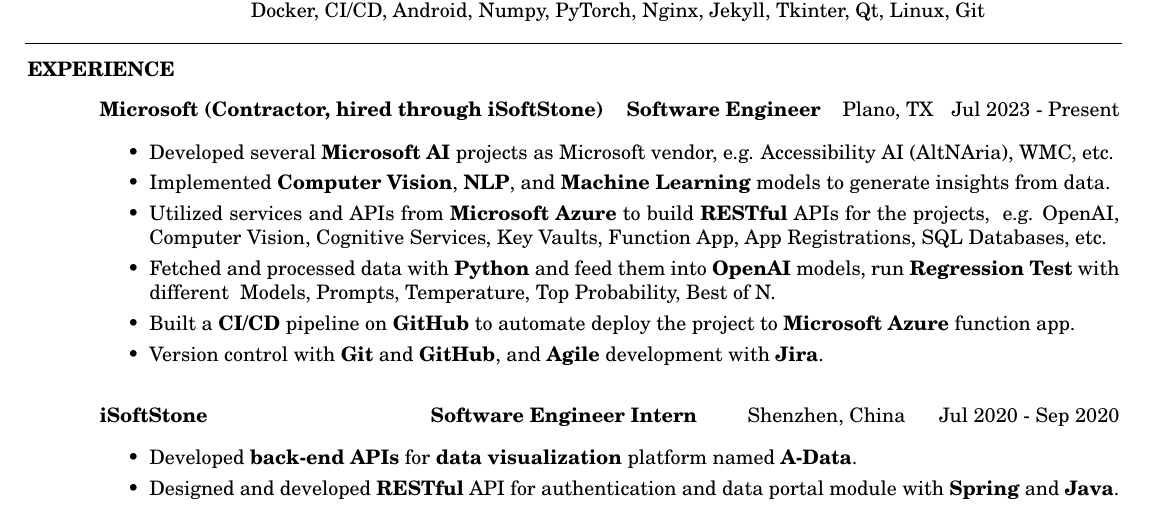
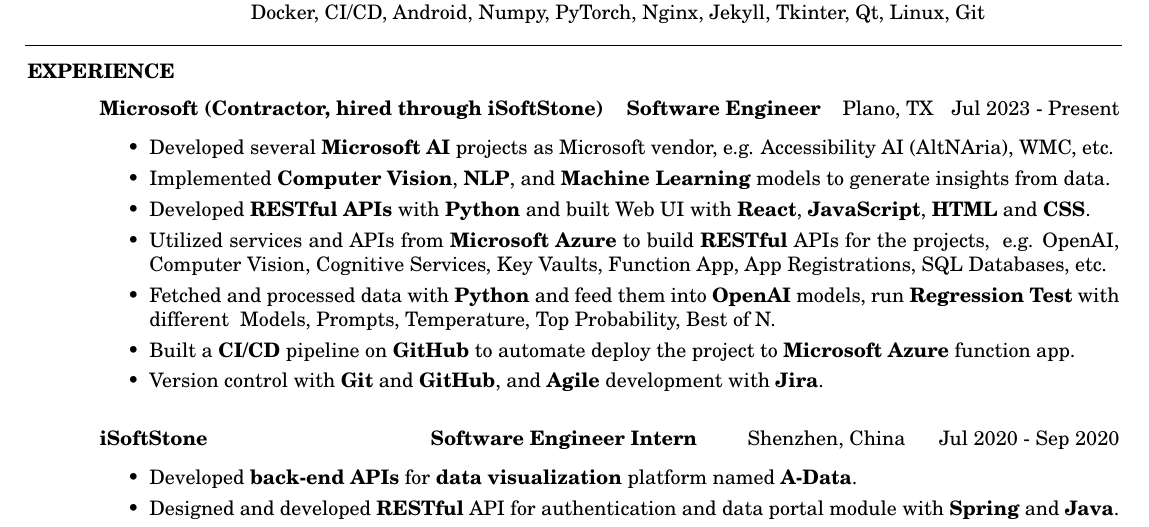
Before and after one commit to DolorHunter/resume, a LaTeX CV (resume.tex): part of the page, cut so that both start at the same text. Compiled offline with pdfLaTeX.

Commit message:
Add reactjs to exp

```diff
--- a/resume.tex
+++ b/resume.tex
@@ -87,6 +87,8 @@
     \begin{itemize} \itemsep 1.5pt %reduce space between items
     \item Developed several {\bf Microsoft AI} projects as Microsoft vendor, e.g. Accessibility AI (AltNAria), WMC, etc.
     \item Implemented {\bf Computer Vision}, {\bf NLP}, and {\bf Machine Learning} models to generate insights from data.
+    \item Developed {\bf RESTful APIs} with {\bf Python} and built Web UI with {\bf React}, {\bf JavaScript}, {\bf HTML} and {\bf CSS}.
+
     \item Utilized services and APIs from {\bf Microsoft Azure} to build {\bf RESTful} APIs for the projects, \
             e.g. OpenAI, Computer Vision, Cognitive Services, Key Vaults, Function App, App Registrations, SQL Databases, etc.
     \item Fetched and processed data with {\bf Python} and feed them into {\bf OpenAI} models, run {\bf Regression Test} with different \
```
Also changed, not shown: resume.pdf, 3 other files.
